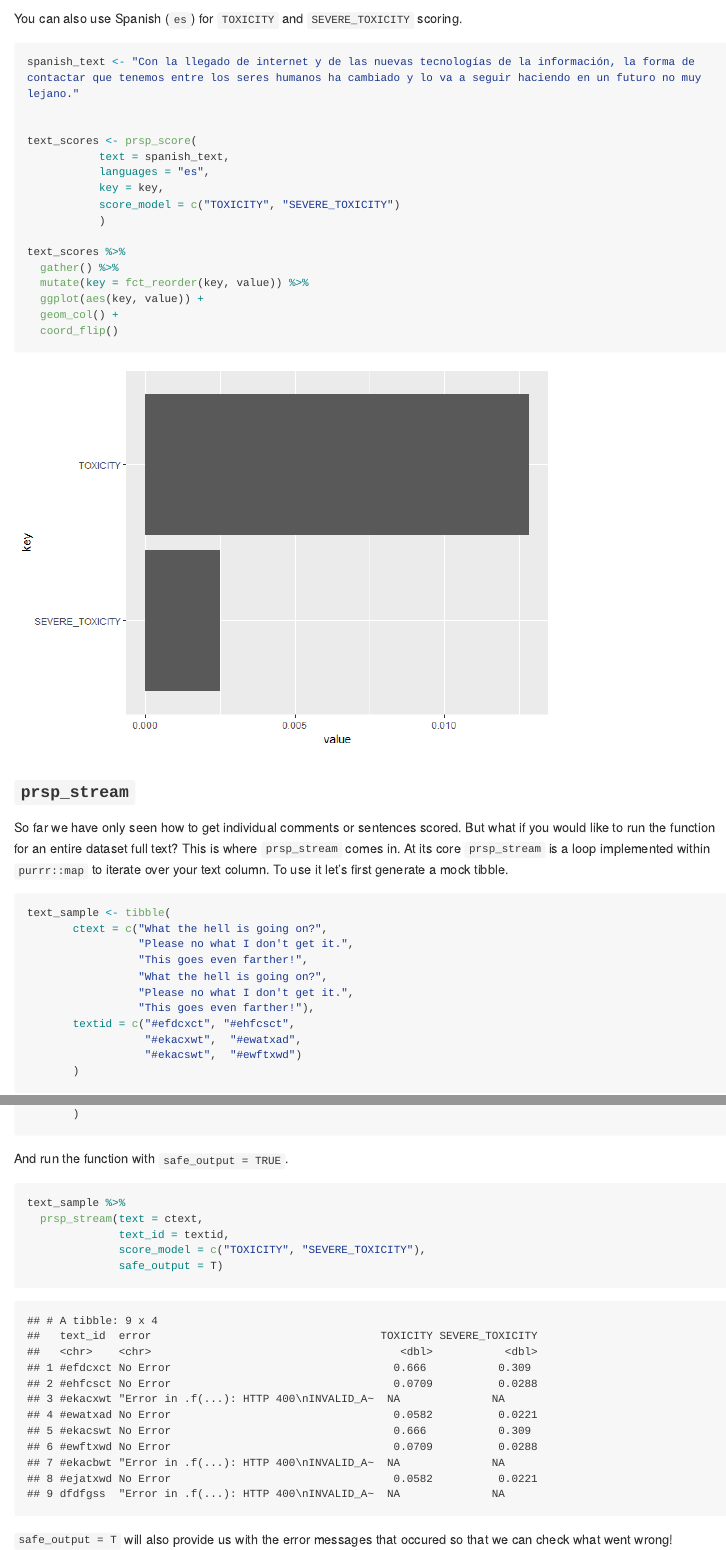
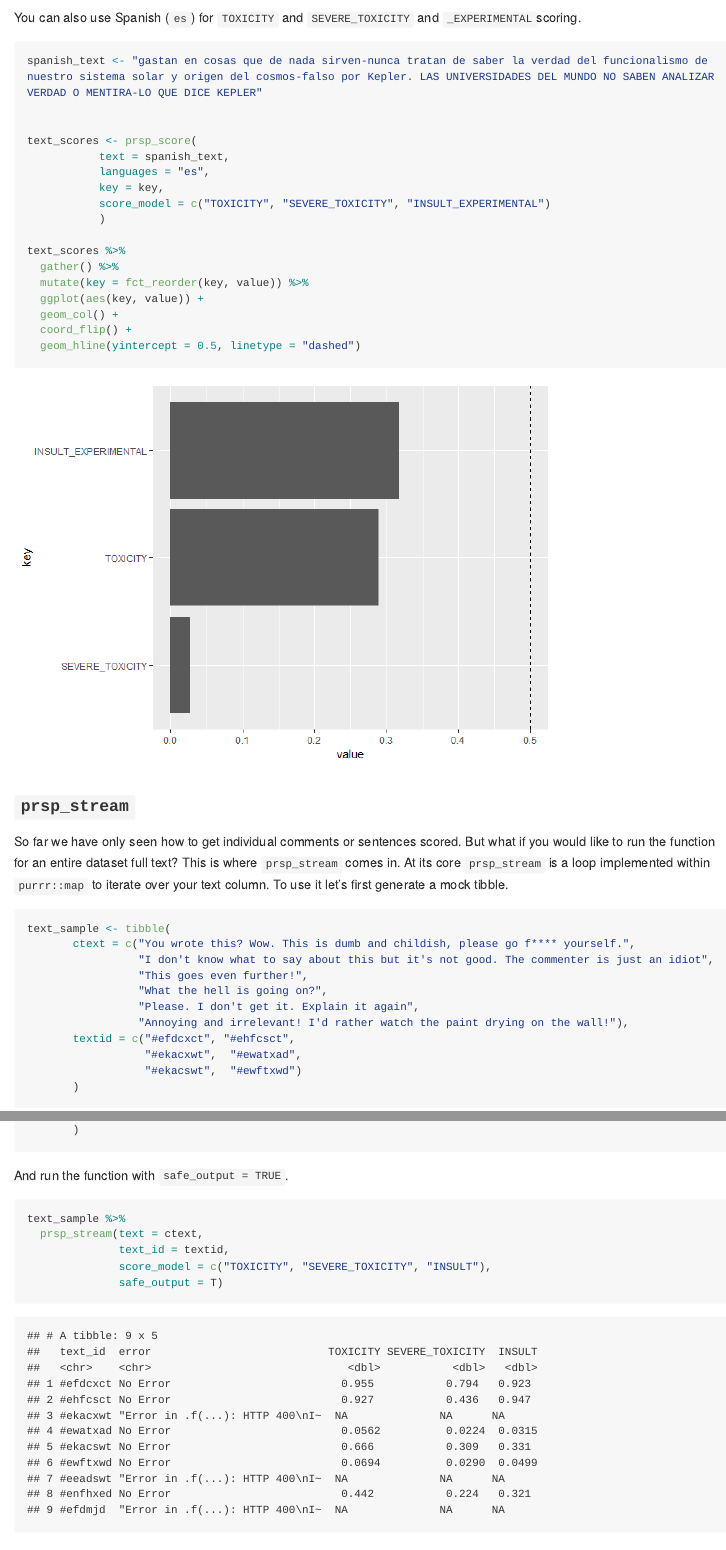
Before and after one commit to favstats/peRspective, an R Markdown document (README.Rmd): the page in a window 1100 px wide, from 6300 px down before the commit and from 6380 px down after it, so that both start at the same text, and a second part further down, joined at a grey line. The pictures show the output file README.md that the author committed with the source, drawn offline in the style of GitHub; long lines of code are wrapped; badge pictures from the web are left out.

Commit message:
take this travis

````diff
--- a/README.Rmd
+++ b/README.Rmd
@@ -161,10 +161,12 @@ text_scores %>%
   mutate(key = fct_reorder(key, value)) %>%
   ggplot(aes(key, value)) +
   geom_col() +
-  coord_flip()
+  coord_flip() +
+  ylim(0, 1) +
+  geom_hline(yintercept = 0.5, linetype = "dashed")
 ```
 
-A Trump Tweet
+A Trump Tweet:
 
 ```{r}
 trump_tweet <- "The Fake News Media has NEVER been more Dishonest or Corrupt than it is right now. There has never been a time like this in American History. Very exciting but also, very sad! Fake News is the absolute Enemy of the People and our Country itself!"
@@ -180,7 +182,9 @@ text_scores %>%
   mutate(key = fct_reorder(key, value)) %>%
   ggplot(aes(key, value)) +
   geom_col() +
-  coord_flip()
+  coord_flip() +
+  ylim(0, 1) +
+  geom_hline(yintercept = 0.5, linetype = "dashed")
 ```
 
 
@@ -210,17 +214,17 @@ text_scores %>%
 
 ```
 
-You can also use Spanish (`es`) for `TOXICITY` and `SEVERE_TOXICITY` scoring.
+You can also use Spanish (`es`) for `TOXICITY` and `SEVERE_TOXICITY` and `_EXPERIMENTAL`scoring.
 
 ```{r}
-spanish_text <- "Con la llegado de internet y de las nuevas tecnologías de la información, la forma de contactar que tenemos entre los seres humanos ha cambiado y lo va a seguir haciendo en un futuro no muy lejano."
+spanish_text <- "gastan en cosas que de nada sirven-nunca tratan de saber la verdad del funcionalismo de nuestro sistema solar y origen del cosmos-falso por Kepler. LAS UNIVERSIDADES DEL MUNDO NO SABEN ANALIZAR VERDAD O MENTIRA-LO QUE DICE KEPLER"
 
 
 text_scores <- prsp_score(
            text = spanish_text,
            languages = "es",
            key = key,
-           score_model = c("TOXICITY", "SEVERE_TOXICITY")
+           score_model = c("TOXICITY", "SEVERE_TOXICITY", "INSULT_EXPERIMENTAL")
            )
 
 text_scores %>%
@@ -228,7 +232,8 @@ text_scores %>%
   mutate(key = fct_reorder(key, value)) %>%
   ggplot(aes(key, value)) +
   geom_col() +
-  coord_flip()
+  coord_flip() +
+  geom_hline(yintercept = 0.5, linetype = "dashed")
 ```
 
 ### `prsp_stream`
@@ -237,12 +242,12 @@ So far we have only seen how to get individual comments or sentences scored. But
 
 ```{r}
 text_sample <- tibble(
-       ctext = c("What the hell is going on?",
-                 "Please no what I don't get it.",
-                 "This goes even farther!",
+       ctext = c("You wrote this? Wow. This is dumb and childish, please go f**** yourself.",
+                 "I don't know what to say about this but it's not good. The commenter is just an idiot",
+                 "This goes even further!",
                  "What the hell is going on?",
-                 "Please no what I don't get it.",
-                 "This goes even farther!"),
+                 "Please. I don't get it. Explain it again",
+                 "Annoying and irrelevant! I'd rather watch the paint drying on the wall!"),
        textid = c("#efdcxct", "#ehfcsct",
                   "#ekacxwt",  "#ewatxad",
                   "#ekacswt",  "#ewftxwd")
@@ -266,23 +271,23 @@ Let's try it out with a new dataset that contains text that the Perspective API
 
 ```{r}
 text_sample <- tibble(
-       ctext = c("What the hell is going on?",
-                 "Please no what I don't get it.",
+       ctext = c("You wrote this? Wow. This is dumb and childish, please go f**** yourself.",
+                 "I don't know what to say about this but it's not good. The commenter is just an idiot",
                  ## empty string
                  "",
-                 "This goes even farther!",
+                 "This goes even further!",
                  "What the hell is going on?",
-                 "Please no what I don't get it.",
+                 "Please. I don't get it. Explain it again",
                  ## Gibberish
                  "kdlfkmgkdfmgkfmg",
-                 "This goes even farther!",
+                 "Annoying and irrelevant! I'd rather watch the paint drying on the wall!",
                  ## Gibberish
                  "Hippi Hoppo"),
        textid = c("#efdcxct", "#ehfcsct",
                   "#ekacxwt",  "#ewatxad",
                   "#ekacswt",  "#ewftxwd",
-                  "#ekacbwt",  "#ejatxwd",
-                  "dfdfgss")
+                  "#eeadswt",  "#enfhxed",
+                  "#efdmjd")
        )
 ```
 
@@ -292,7 +297,7 @@ And run the function with `safe_output = TRUE`.
 text_sample %>%
   prsp_stream(text = ctext,
               text_id = textid,
-              score_model = c("TOXICITY", "SEVERE_TOXICITY"),
+              score_model = c("TOXICITY", "SEVERE_TOXICITY", "INSULT"),
               safe_output = T)
 ```
 
@@ -318,7 +323,7 @@ Or the (not as pretty) output in Markdown
 text_sample %>%
   prsp_stream(text = ctext,
               text_id = textid,
-              score_model = prsp_models,
+              score_model = c("TOXICITY", "SEVERE_TOXICITY"),
               verbose = T,
               safe_output = T)
 
````
Also changed, not shown: README.md, README_files/figure-gfm/unnamed-chunk-10-1.png, README_files/figure-gfm/unnamed-chunk-12-1.png, README_files/figure-gfm/unnamed-chunk-9-1.png, images/prsp_stream output.png, README.Rmd (4 more changed lines), 3 other files.
